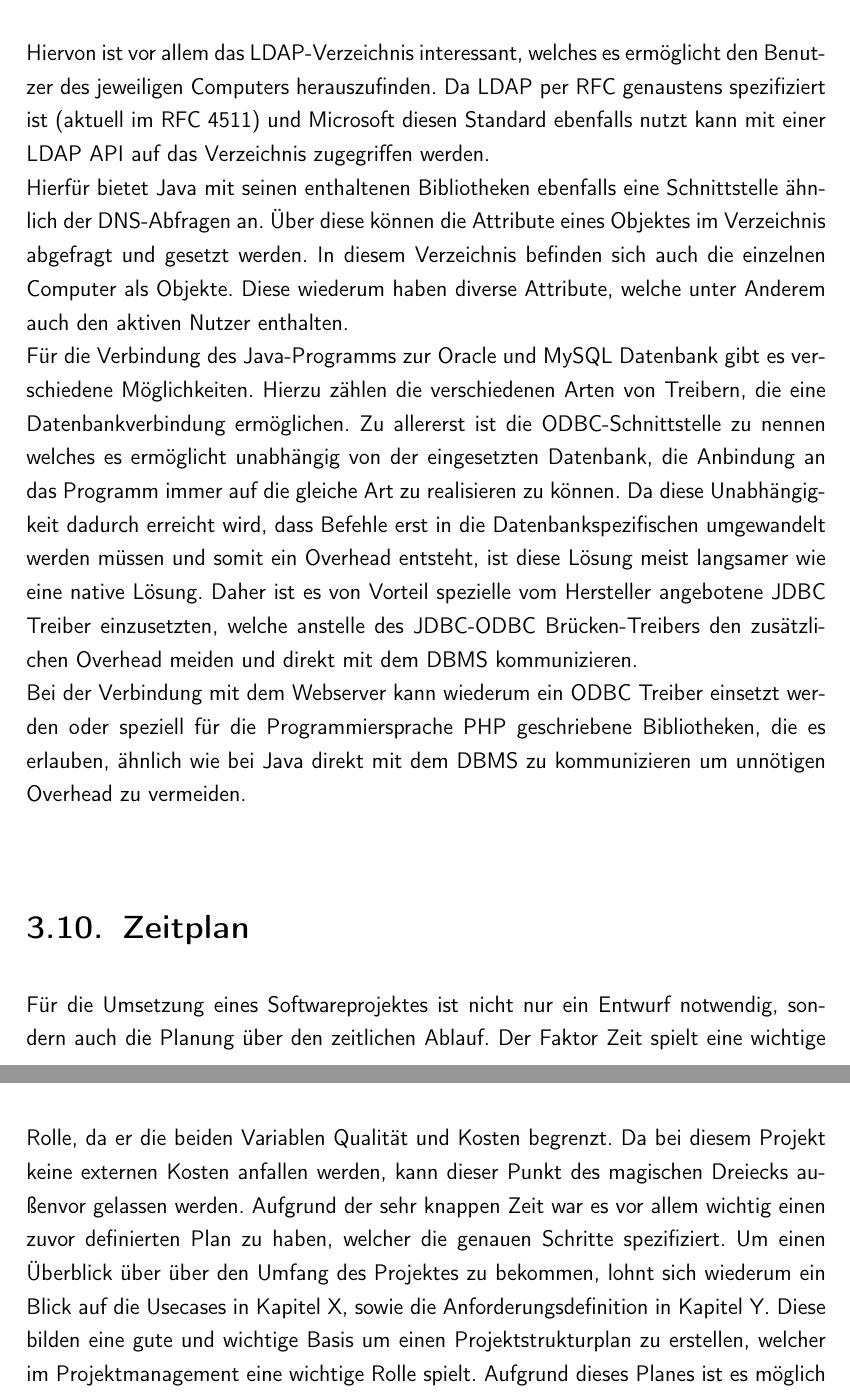
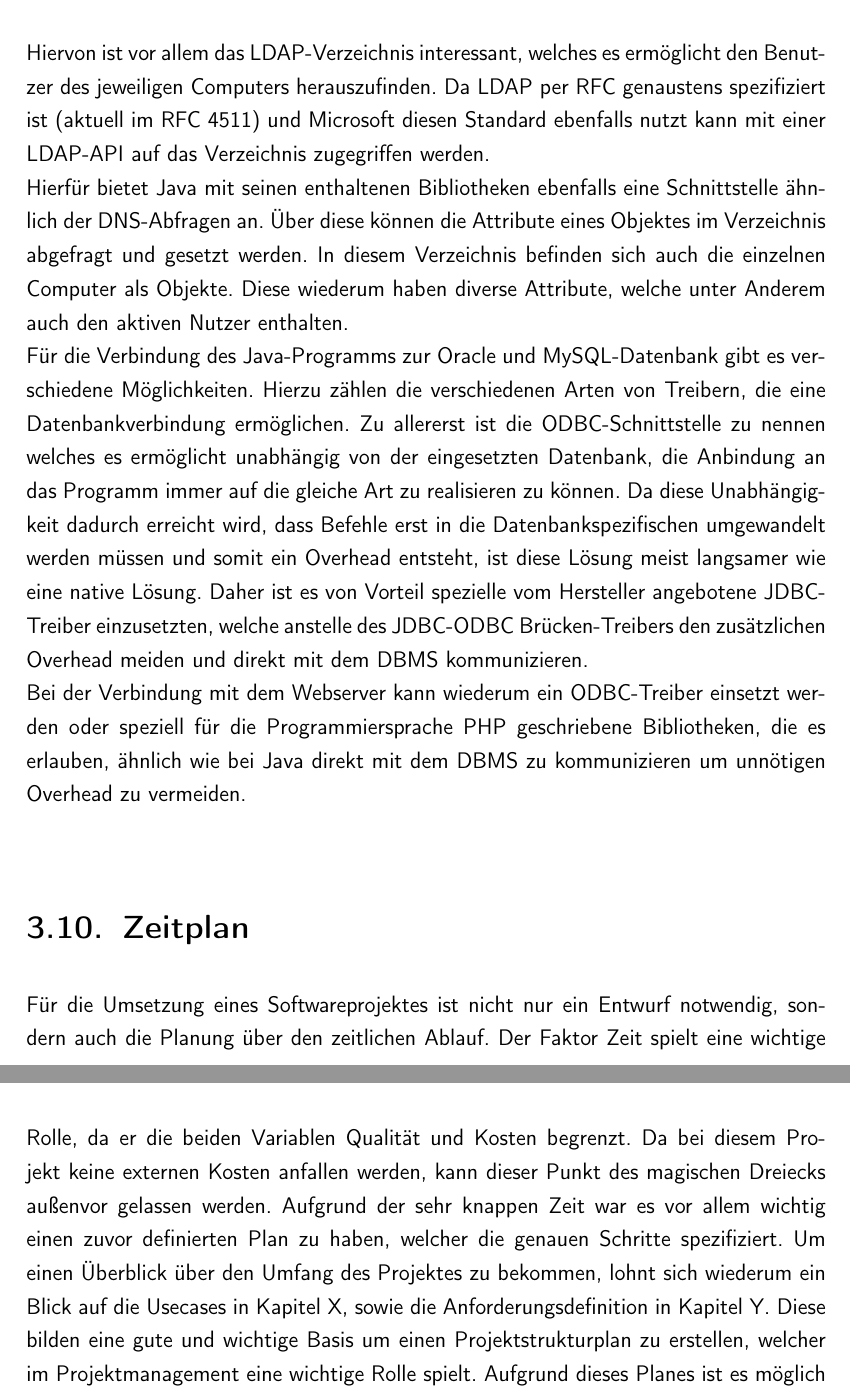
Before and after one commit to rarspace01/snmptrack, a LaTeX document (doc/Latex/Bachelor_Arbeit.tex, which reads doc/Latex/Inhalt/Kapitel2.tex): two parts of pages 60 and 61 of 82, joined at a grey line, cut so that both start at the same text. Compiled offline with pdfLaTeX; an older LaTeX class or package is replaced by its successor.

Commit message:
*DOC: -fix - denis - 3.10

```diff
--- a/doc/Latex/Inhalt/Kapitel2.tex
+++ b/doc/Latex/Inhalt/Kapitel2.tex
@@ -418,16 +418,16 @@ Domain Name System (DNS)\\
 
 
 Hiervon ist vor allem das LDAP-Verzeichnis interessant, welches es ermöglicht den Benutzer des jeweiligen Computers herauszufinden.
-Da LDAP per RFC genaustens spezifiziert ist (aktuell im RFC 4511) und Microsoft diesen Standard ebenfalls nutzt kann mit einer LDAP API auf das Verzeichnis zugegriffen werden.\\
+Da LDAP per RFC genaustens spezifiziert ist (aktuell im RFC 4511) und Microsoft diesen Standard ebenfalls nutzt kann mit einer LDAP-API auf das Verzeichnis zugegriffen werden.\\
 Hierfür bietet Java mit seinen enthaltenen Bibliotheken ebenfalls eine Schnittstelle ähnlich der DNS-Abfragen an. Über diese können die Attribute eines Objektes im Verzeichnis abgefragt und gesetzt werden. In diesem Verzeichnis befinden sich auch die einzelnen Computer als Objekte. Diese wiederum haben diverse Attribute, welche unter Anderem auch den aktiven Nutzer enthalten.\\
-Für die Verbindung des Java-Programms zur Oracle und MySQL Datenbank gibt es verschiedene Möglichkeiten. Hierzu zählen die verschiedenen Arten von Treibern, die eine Datenbankverbindung ermöglichen. Zu allererst ist die ODBC-Schnittstelle zu nennen welches es ermöglicht unabhängig von der eingesetzten Datenbank, die Anbindung an das Programm immer auf die gleiche Art zu realisieren zu können. Da diese Unabhängigkeit dadurch erreicht wird, dass Befehle erst in die Datenbankspezifischen umgewandelt werden müssen und somit ein Overhead entsteht, ist diese Lösung meist langsamer wie eine native Lösung. Daher ist es von Vorteil spezielle vom Hersteller angebotene JDBC Treiber einzusetzten, welche anstelle des JDBC-ODBC Brücken-Treibers den zusätzlichen Overhead meiden und direkt mit dem DBMS kommunizieren.\\
-Bei der Verbindung mit dem Webserver kann wiederum ein ODBC Treiber einsetzt werden oder speziell für die Programmiersprache PHP geschriebene Bibliotheken, die es erlauben, ähnlich wie bei Java direkt mit dem DBMS zu kommunizieren um unnötigen Overhead zu vermeiden.\\
+Für die Verbindung des Java-Programms zur Oracle und MySQL-Datenbank gibt es verschiedene Möglichkeiten. Hierzu zählen die verschiedenen Arten von Treibern, die eine Datenbankverbindung ermöglichen. Zu allererst ist die ODBC-Schnittstelle zu nennen welches es ermöglicht unabhängig von der eingesetzten Datenbank, die Anbindung an das Programm immer auf die gleiche Art zu realisieren zu können. Da diese Unabhängigkeit dadurch erreicht wird, dass Befehle erst in die Datenbankspezifischen umgewandelt werden müssen und somit ein Overhead entsteht, ist diese Lösung meist langsamer wie eine native Lösung. Daher ist es von Vorteil spezielle vom Hersteller angebotene JDBC-Treiber einzusetzten, welche anstelle des JDBC-ODBC Brücken-Treibers den zusätzlichen Overhead meiden und direkt mit dem DBMS kommunizieren.\\
+Bei der Verbindung mit dem Webserver kann wiederum ein ODBC-Treiber einsetzt werden oder speziell für die Programmiersprache PHP geschriebene Bibliotheken, die es erlauben, ähnlich wie bei Java direkt mit dem DBMS zu kommunizieren um unnötigen Overhead zu vermeiden.\\
 
 \section{Zeitplan}
 \label{sec:timetable}
 
 Für die Umsetzung eines Softwareprojektes ist nicht nur ein Entwurf notwendig, sondern auch die Planung über den zeitlichen Ablauf. Der Faktor Zeit spielt eine wichtige Rolle, da er die beiden Variablen Qualität und Kosten begrenzt. Da bei diesem Projekt keine externen Kosten anfallen werden, kann dieser Punkt des magischen Dreiecks außenvor gelassen werden.
-Aufgrund der sehr knappen Zeit war es vor allem wichtig einen zuvor definierten Plan zu haben, welcher die genauen Schritte spezifiziert. Um einen Überblick über über den Umfang des Projektes zu bekommen, lohnt sich wiederum ein Blick auf die Usecases in Kapitel X, sowie die Anforderungsdefinition in Kapitel Y. Diese bilden eine gute und wichtige Basis um einen Projektstrukturplan zu erstellen, welcher im Projektmanagement eine wichtige Rolle spielt. Aufgrund dieses Planes ist es möglich die einzelnen Arbeitspakete zu definieren. Eine Zuordnung der Arbeitspakete zu einer Person muss nicht erfolgen, da die Software nur von einer Person entwickelt und umgesetzt wird. Nachdem die Arbeitspakete definiert wurden, mussten diesen jeweils eine Dauer zugewiesen und die jeweiligen Abhängigkeiten angegeben werden.
+Aufgrund der sehr knappen Zeit war es vor allem wichtig einen zuvor definierten Plan zu haben, welcher die genauen Schritte spezifiziert. Um einen Überblick über den Umfang des Projektes zu bekommen, lohnt sich wiederum ein Blick auf die Usecases in Kapitel X, sowie die Anforderungsdefinition in Kapitel Y. Diese bilden eine gute und wichtige Basis um einen Projektstrukturplan zu erstellen, welcher im Projektmanagement eine wichtige Rolle spielt. Aufgrund dieses Planes ist es möglich die einzelnen Arbeitspakete zu definieren. Eine Zuordnung der Arbeitspakete zu einer Person muss nicht erfolgen, da die Software nur von einer Person entwickelt und umgesetzt wird. Nachdem die Arbeitspakete definiert wurden, mussten diesen jeweils eine Dauer zugewiesen und die jeweiligen Abhängigkeiten angegeben werden.
 Bei den Zeitangaben wurden Näherungswerte von bereits umgesetzten Projekten verwendet, jedoch muss bedacht werden, dass neben dem kompletten Verlauf der Entwicklung gleichzeitig immernoch ein Lernprozess, sowie das Dokumentieren und das Schreiben der Bachelor-Arbeit stattfindet.  Normalerweise kann eine Ressource (in diesem Fall ein Mitarbeiter) nur immer einem Arbeitspaket aktiv zugewiesen werden, alle anderen Arbeitspakete können immer nur einzeln und nacheinander abgearbeitet werden, nie aber parallel. Aus diesem Grund wurde auch auf eine ausgiebige Planung der Resourcen verzichtet. Viel wichtiger war hingegen die Terminplanung, welche aufgrund der Angaben (Dauer und Abhängigkeiten) anhand der Arbeitspakete erstellt werden kann.\\
 Im nachfolgenden sieht man in Abbildung X den Terminplan für das Projekt.\\
 
```
Also changed, not shown: doc/Latex/Inhalt/Kapitel2.tex (2 more changed lines).
